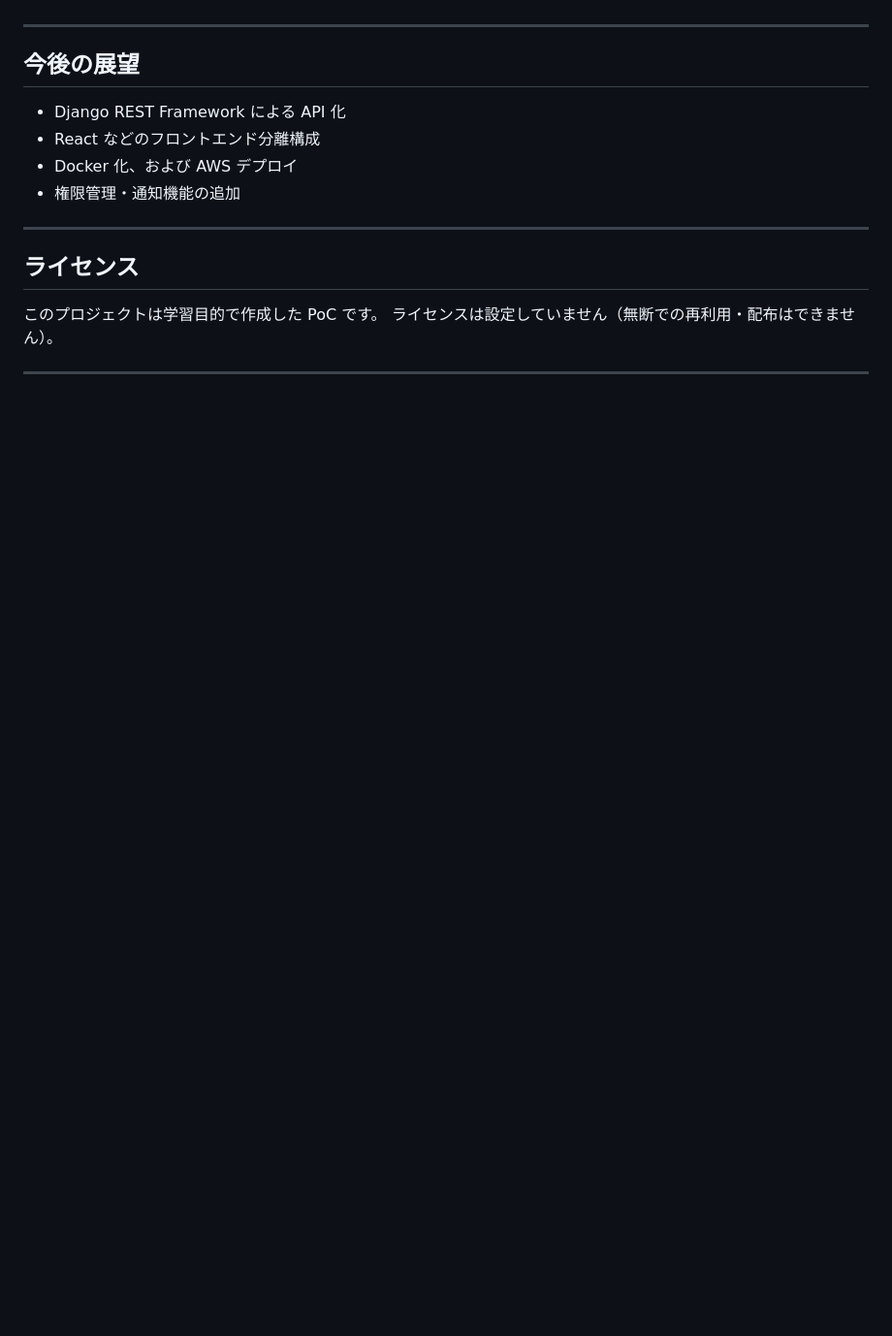
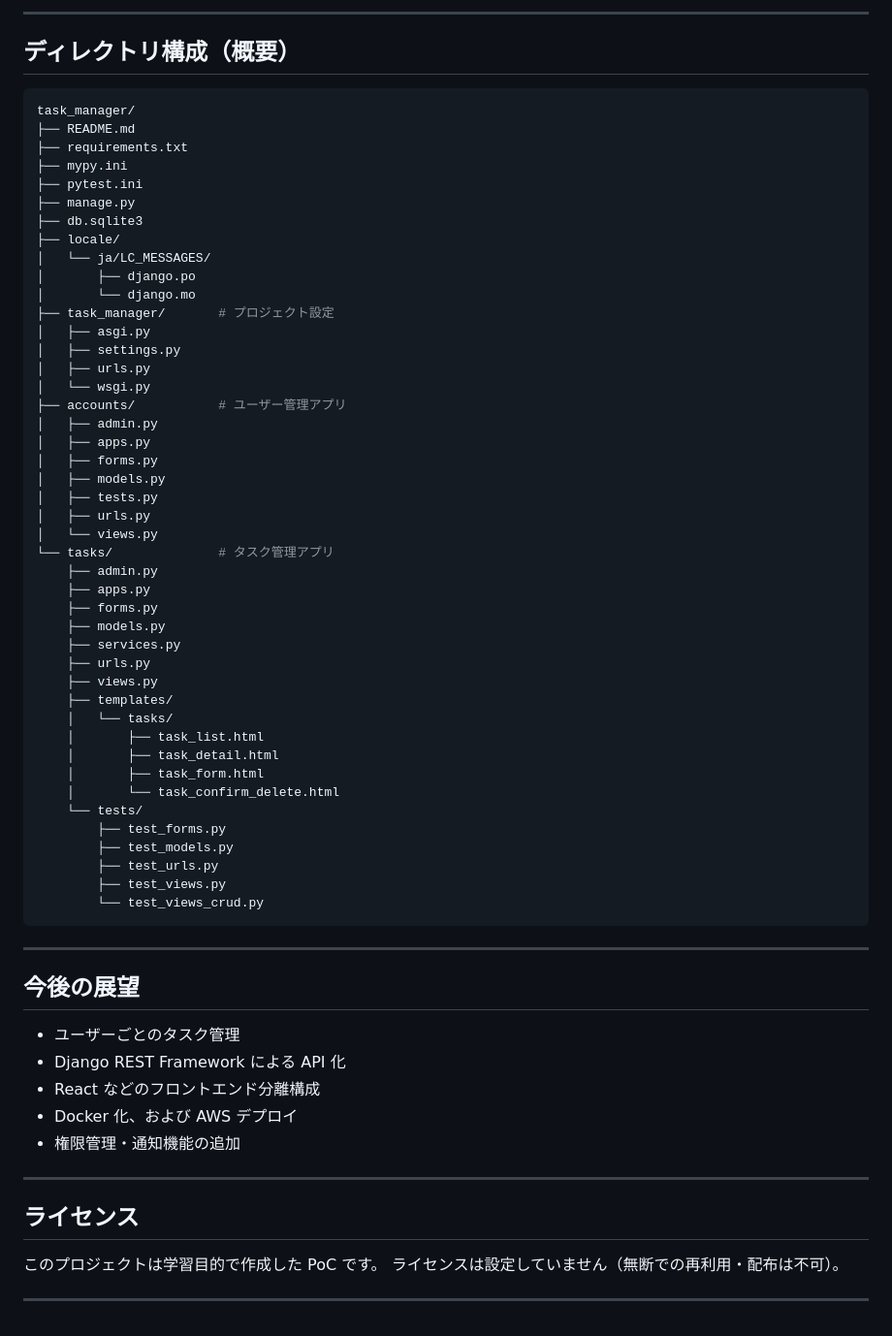
Before and after one commit to ShigeoYugawa/task_manager, a Markdown page: README.md, the part around one of its changes. Shown at 97% size. GitHub-like rendering; blank space fills up the shorter version.

````diff
--- a/README.md
+++ b/README.md
@@ -121,8 +230,59 @@ pytest -v
+---
+
+## ディレクトリ構成（概要）
+
+```bash
+task_manager/
+├── README.md
+├── requirements.txt
+├── mypy.ini
+├── pytest.ini
+├── manage.py
+├── db.sqlite3
+├── locale/
+│   └── ja/LC_MESSAGES/
+│       ├── django.po
+│       └── django.mo
+├── task_manager/       # プロジェクト設定
+│   ├── asgi.py
+│   ├── settings.py
+│   ├── urls.py
+│   └── wsgi.py
+├── accounts/           # ユーザー管理アプリ
+│   ├── admin.py
+│   ├── apps.py
+│   ├── forms.py
+│   ├── models.py
+│   ├── tests.py
+│   ├── urls.py
+│   └── views.py
+└── tasks/              # タスク管理アプリ
+    ├── admin.py
+    ├── apps.py
+    ├── forms.py
+    ├── models.py
+    ├── services.py
+    ├── urls.py
+    ├── views.py
+    ├── templates/
+    │   └── tasks/
+    │       ├── task_list.html
+    │       ├── task_detail.html
+    │       ├── task_form.html
+    │       └── task_confirm_delete.html
+    └── tests/
+        ├── test_forms.py
+        ├── test_models.py
+        ├── test_urls.py
+        ├── test_views.py
+        └── test_views_crud.py
+```
 
 ---
 
 ## 今後の展望
 
+* ユーザーごとのタスク管理
 * Django REST Framework による API 化
 * React などのフロントエンド分離構成
 * Docker 化、および AWS デプロイ
@@ -133,6 +293,6 @@ pytest -v
 ## ライセンス
 
 このプロジェクトは学習目的で作成した PoC です。
-ライセンスは設定していません（無断での再利用・配布はできません）。
+ライセンスは設定していません（無断での再利用・配布は不可）。
 
 ---
````
Also changed, not shown: other parts of README.md (+140 -31 lines).
